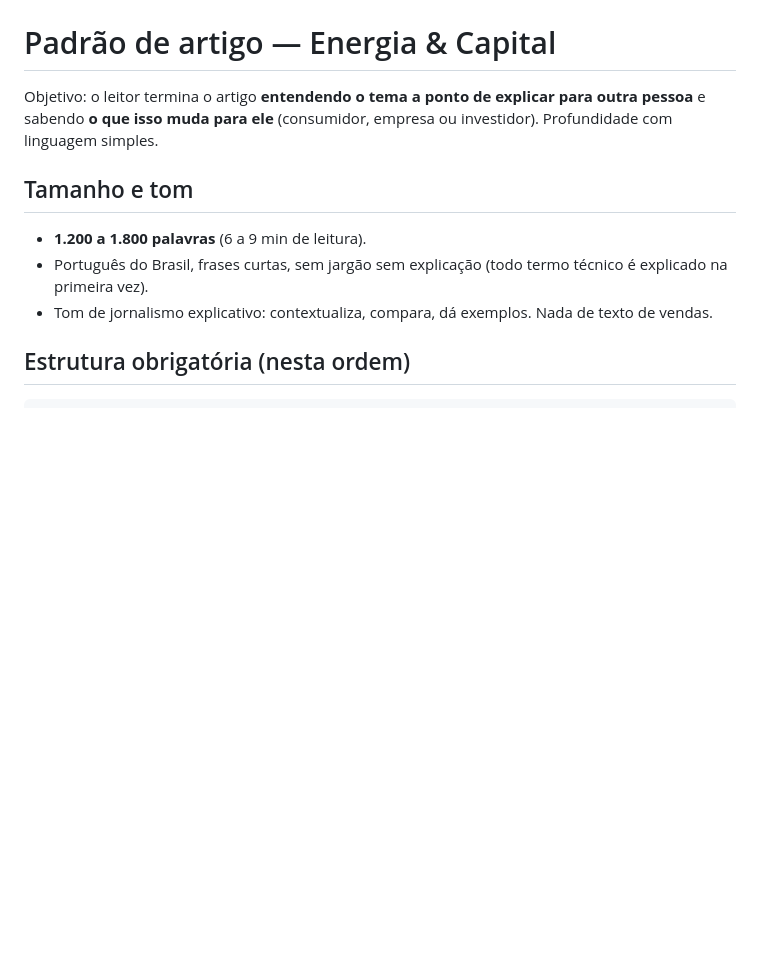
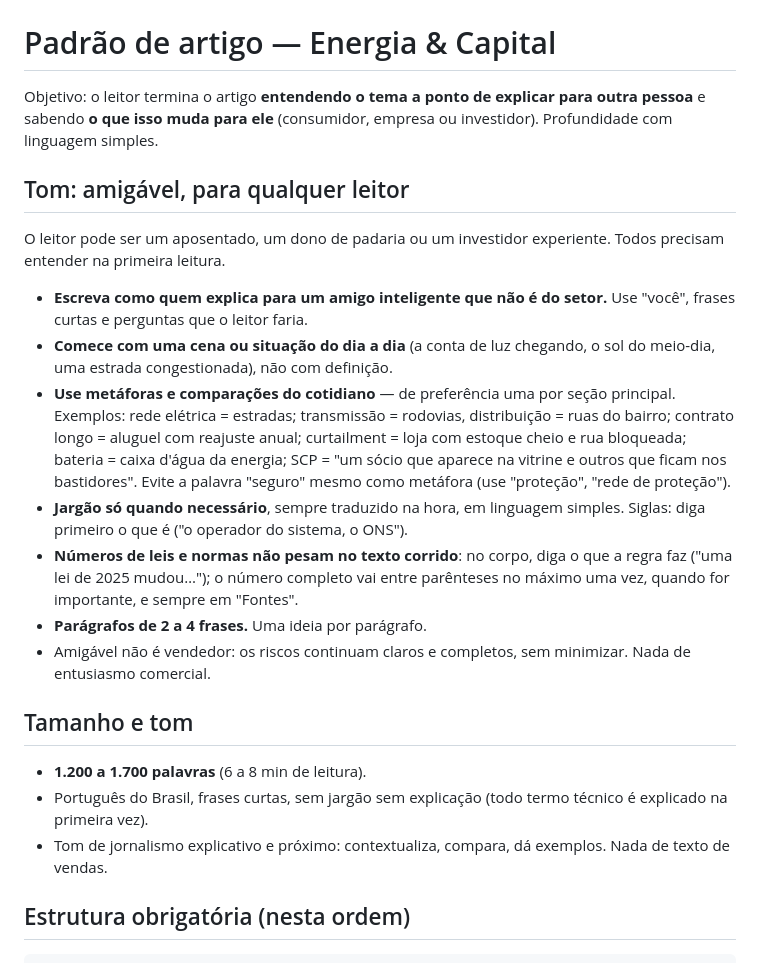
Before and after one commit to andradedrumondricardo-cell/Investidores, a Markdown page: docs/08-padrao-artigo.md, the part around the change. Rendered like a GitHub page; blank space fills up the shorter version.

Commit message:
Padrão editorial: tom amigável, metáforas e normas fora do texto corrido
Co-Authored-By: Claude Opus 5.5 <noreply@anthropic.com>
Claude-Session: https://claude.ai/code/session_01TYmoNqpi72JqTZvPVXq66j

```diff
--- a/docs/08-padrao-artigo.md
+++ b/docs/08-padrao-artigo.md
@@ -2,10 +2,20 @@
 
 Objetivo: o leitor termina o artigo **entendendo o tema a ponto de explicar para outra pessoa** e sabendo **o que isso muda para ele** (consumidor, empresa ou investidor). Profundidade com linguagem simples.
 
+## Tom: amigável, para qualquer leitor
+O leitor pode ser um aposentado, um dono de padaria ou um investidor experiente. Todos precisam entender na primeira leitura.
+- **Escreva como quem explica para um amigo inteligente que não é do setor.** Use "você", frases curtas e perguntas que o leitor faria.
+- **Comece com uma cena ou situação do dia a dia** (a conta de luz chegando, o sol do meio-dia, uma estrada congestionada), não com definição.
+- **Use metáforas e comparações do cotidiano** — de preferência uma por seção principal. Exemplos: rede elétrica = estradas; transmissão = rodovias, distribuição = ruas do bairro; contrato longo = aluguel com reajuste anual; curtailment = loja com estoque cheio e rua bloqueada; bateria = caixa d'água da energia; SCP = "um sócio que aparece na vitrine e outros que ficam nos bastidores". Evite a palavra "seguro" mesmo como metáfora (use "proteção", "rede de proteção").
+- **Jargão só quando necessário**, sempre traduzido na hora, em linguagem simples. Siglas: diga primeiro o que é ("o operador do sistema, o ONS").
+- **Números de leis e normas não pesam no texto corrido**: no corpo, diga o que a regra faz ("uma lei de 2025 mudou…"); o número completo vai entre parênteses no máximo uma vez, quando for importante, e sempre em "Fontes".
+- **Parágrafos de 2 a 4 frases.** Uma ideia por parágrafo.
+- Amigável não é vendedor: os riscos continuam claros e completos, sem minimizar. Nada de entusiasmo comercial.
+
 ## Tamanho e tom
-- **1.200 a 1.800 palavras** (6 a 9 min de leitura).
+- **1.200 a 1.700 palavras** (6 a 8 min de leitura).
 - Português do Brasil, frases curtas, sem jargão sem explicação (todo termo técnico é explicado na primeira vez).
-- Tom de jornalismo explicativo: contextualiza, compara, dá exemplos. Nada de texto de vendas.
+- Tom de jornalismo explicativo e próximo: contextualiza, compara, dá exemplos. Nada de texto de vendas.
 
 ## Estrutura obrigatória (nesta ordem)
 
```
